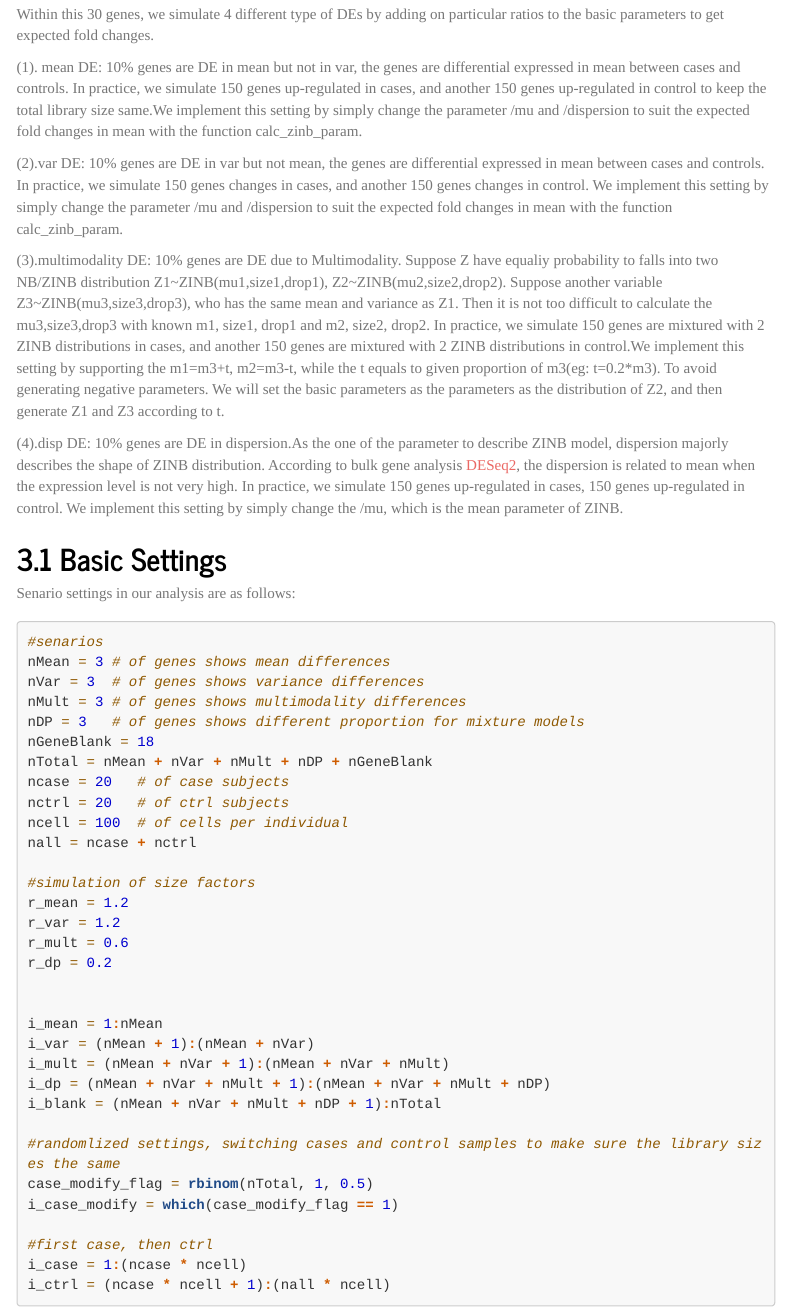
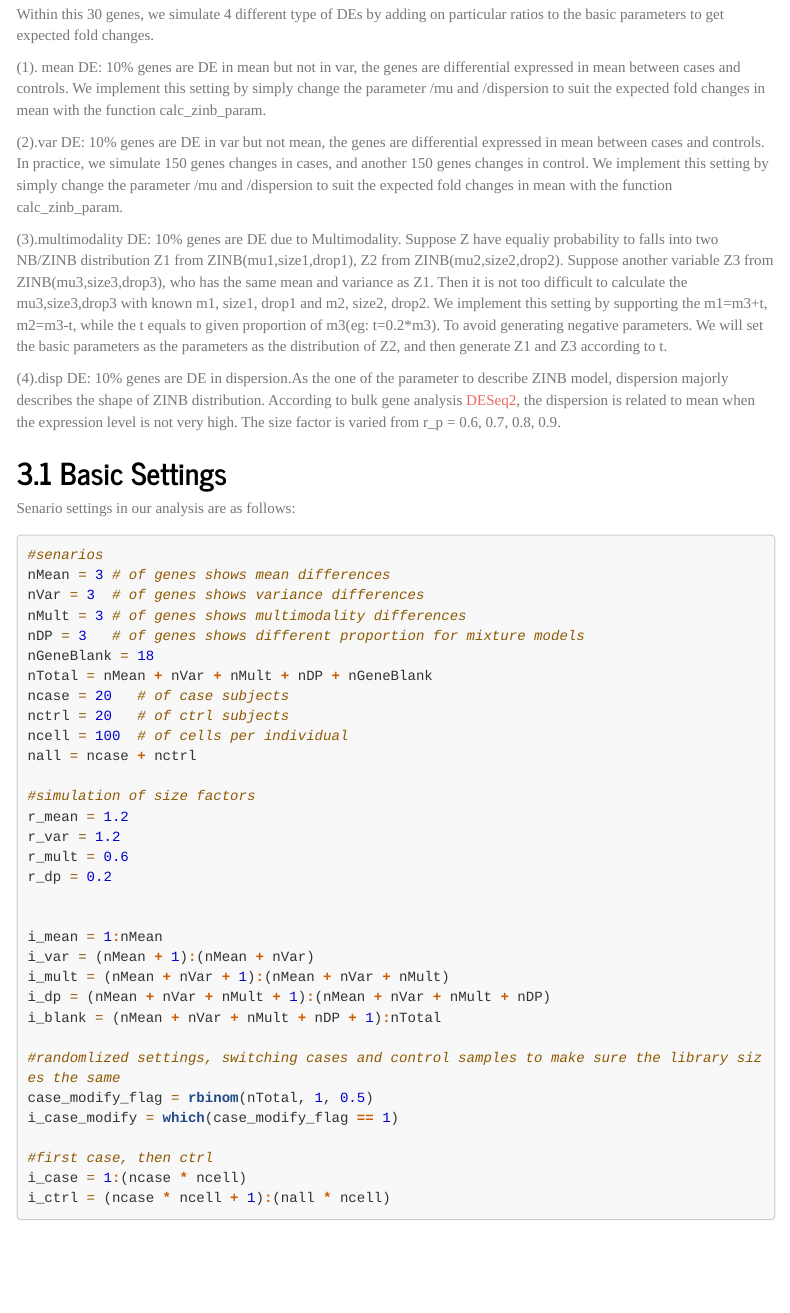
Before and after one commit to mqzhanglab/BSDE, an R Markdown document (simulation/simulation.Rmd): the page in a window 1100 px wide, from 800 px down. Rendered offline with R 4.5, knitr and Pandoc, with nearby package versions; code that draws random numbers runs with fixed seeds of ours; some code elsewhere in the file could not run offline; menus at the side of the page are left out; long lines of code are wrapped; common packages that the code uses without loading them are loaded.

Commit message:
update markdown files

````diff
--- a/simulation/simulation.Rmd
+++ b/simulation/simulation.Rmd
@@ -45,21 +45,23 @@ library("abind")
 source("~/Dropbox/Barycenter/BSDEpackage/BSDE/R/simu_functions.R")
 ```
 
+
 # Simulation
 
 Here we present a demo version of our simulation here, which are minimized and based on the DCA output of the 10% autism dataset with top 100 expressed genes.
 
 In this simulation example, we will generate 30 genes from a particular type of cell of 20 case subjects and 20 control subjects, with each subjects have 100 cells. We simulate the basic parameters, i.e., the mean, dispersion and dropout parameter from the distribution of the real reference scRNAseq database from paper [Single-cell genomics identifies cell type–specific molecular changes in autism](https://science.sciencemag.org/content/364/6441/685.abstract).
 
+
 Within this 30 genes, we simulate 4 different type of DEs by adding on particular ratios to the basic parameters to get expected fold changes.
 
-(1). mean DE: 10% genes are DE in mean but not in var, the genes are differential expressed in mean between cases and controls. In practice, we simulate 150 genes up-regulated in cases, and another 150 genes up-regulated in control to keep the total library size same.We implement this setting by simply change the parameter /mu and /dispersion to suit the expected fold changes in mean with the function calc_zinb_param.
+(1). mean DE: 10% genes are DE in mean but not in var, the genes are differential expressed in mean between cases and controls. We implement this setting by simply change the parameter /mu and /dispersion to suit the expected fold changes in mean with the function calc_zinb_param.
 
 (2).var DE: 10% genes are DE in var but not mean, the genes are differential expressed in mean between cases and controls. In practice, we simulate 150 genes changes in cases, and another 150 genes changes in control. We implement this setting by simply change the parameter /mu and /dispersion to suit the expected fold changes in mean with the function calc_zinb_param.
 
-(3).multimodality DE: 10% genes are DE due to Multimodality. Suppose Z have equaliy probability to falls into two NB/ZINB distribution Z1~ZINB(mu1,size1,drop1), Z2~ZINB(mu2,size2,drop2). Suppose another variable Z3~ZINB(mu3,size3,drop3), who has the same mean and variance as Z1. Then it is not too difficult to calculate the mu3,size3,drop3 with known m1, size1, drop1 and m2, size2, drop2. In practice, we simulate 150 genes are mixtured with 2 ZINB distributions in cases, and another 150 genes are mixtured with 2 ZINB distributions in control.We implement this setting by supporting the m1=m3+t, m2=m3-t, while the t equals to given proportion of m3(eg: t=0.2*m3). To avoid generating negative parameters. We will set the basic parameters as the parameters as the distribution of Z2, and then generate Z1 and Z3 according to t.
+(3).multimodality DE: 10% genes are DE due to Multimodality. Suppose Z have equaliy probability to falls into two NB/ZINB distribution Z1 from ZINB(mu1,size1,drop1), Z2 from ZINB(mu2,size2,drop2). Suppose another variable Z3 from ZINB(mu3,size3,drop3), who has the same mean and variance as Z1. Then it is not too difficult to calculate the mu3,size3,drop3 with known m1, size1, drop1 and m2, size2, drop2. We implement this setting by supporting the m1=m3+t, m2=m3-t, while the t equals to given proportion of m3(eg: t=0.2*m3). To avoid generating negative parameters. We will set the basic parameters as the parameters as the distribution of Z2, and then generate Z1 and Z3 according to t.
 
-(4).disp DE: 10% genes are DE in dispersion.As the one of the parameter to describe ZINB model, dispersion majorly describes the shape of ZINB distribution. According to bulk gene analysis [DESeq2](https://bioconductor.org/packages/release/bioc/vignettes/DESeq2/inst/doc/DESeq2.html), the dispersion is related to mean when the expression level is not very high. In practice, we simulate 150 genes up-regulated in cases, 150 genes up-regulated in control. We implement this setting by simply change the /mu, which is the mean parameter of ZINB.
+(4).disp DE: 10% genes are DE in dispersion.As the one of the parameter to describe ZINB model, dispersion majorly describes the shape of ZINB distribution. According to bulk gene analysis [DESeq2](https://bioconductor.org/packages/release/bioc/vignettes/DESeq2/inst/doc/DESeq2.html), the dispersion is related to mean when the expression level is not very high. The size factor is varied from r_p = 0.6, 0.7, 0.8, 0.9.
 
 ## Basic Settings
 
````
Also changed, not shown: realdata_analysis/IPF_data_analysis.Rmd (+3 -2 lines), data/Fig1.jpg (added), simulation/simulation.Rmd (2 more changed lines).
